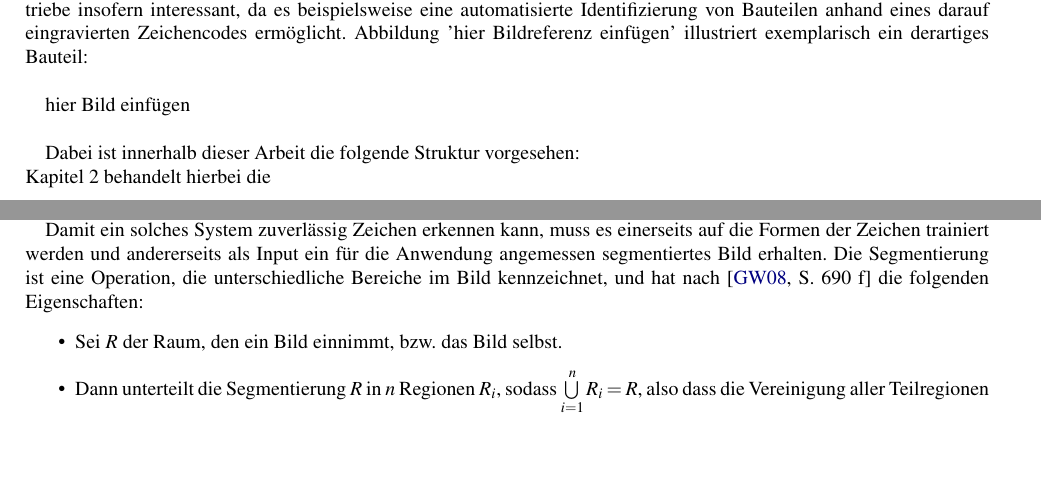
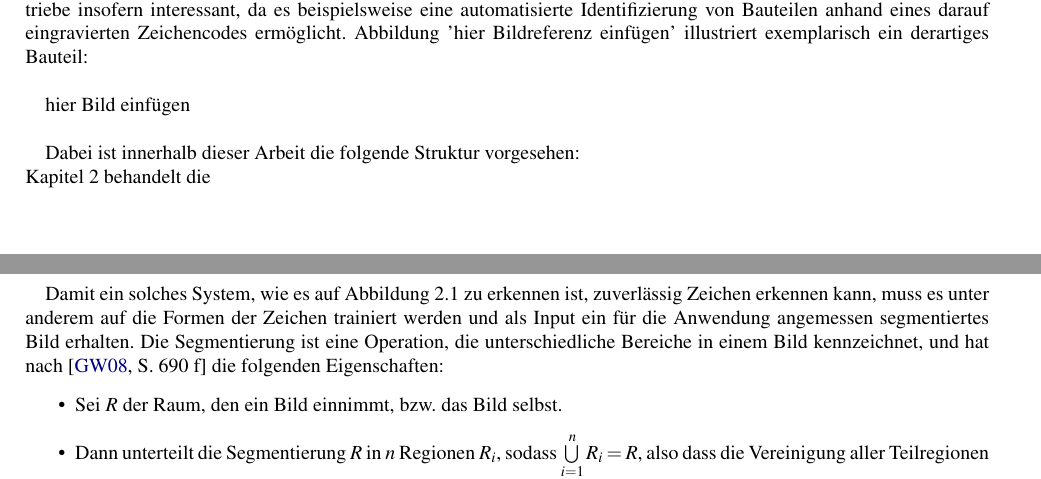
Before and after one commit to R0m4nB1tm4st3r/Bachelor-Arbeit-Thesis, a LaTeX thesis (Thesis.tex, which reads Kapitel_1.tex, Kapitel_2.tex): two parts of pages 9 and 11 of 21 before the commit and two parts of pages 9 and 12 of 21 after it, joined at a grey line, cut so that both start at the same text, the shorter picture padded with empty space. Compiled offline with pdfLaTeX.

Commit message:
delete unnecessary parts in chapter 1

```diff
--- a/Kapitel_1.tex
+++ b/Kapitel_1.tex
@@ -17,4 +17,4 @@
 
 
 	Dabei ist innerhalb dieser Arbeit die folgende Struktur vorgesehen: \\
-	Kapitel \ref{sec:prob} behandelt hierbei die
+	Kapitel \ref{sec:prob} behandelt die
--- a/Kapitel_2.tex
+++ b/Kapitel_2.tex
@@ -27,5 +27,12 @@
+		\label{fig:ocr-system}
+	\end{figure}
 
-	Damit ein solches System zuverlässig Zeichen erkennen kann, muss es einerseits auf die Formen der Zeichen trainiert werden und andererseits als Input ein für die Anwendung angemessen segmentiertes Bild erhalten. Die Segmentierung ist eine Operation, die unterschiedliche Bereiche im Bild kennzeichnet, und hat nach \cite[S. 690 f]{gonzalez-woods}
+	Damit ein solches System, wie es auf Abbildung \ref{fig:ocr-system} zu
+	erkennen ist, zuverlässig Zeichen erkennen kann, muss es unter
+	anderem auf die Formen der Zeichen trainiert werden und als Input ein für
+	die Anwendung angemessen segmentiertes Bild erhalten. Die Segmentierung ist
+	eine Operation, die unterschiedliche Bereiche in einem Bild kennzeichnet,
+	und hat nach \cite[S. 690 f]{gonzalez-woods}
 	die folgenden Eigenschaften:
 	\begin{itemize}
 		\item Sei $R$ der Raum, den ein Bild einnimmt, bzw. das Bild selbst.
```
Also changed, not shown: Kapitel_1.tex (13 more changed lines), Kapitel_2.tex (12 more changed lines).
